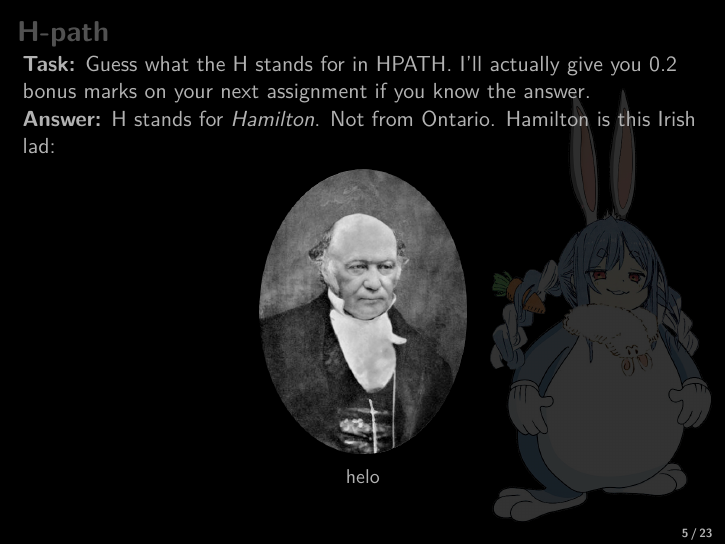
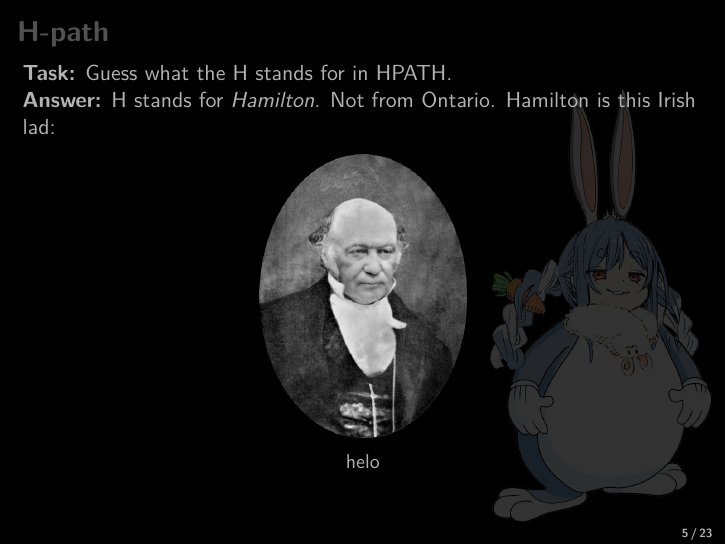
Before and after one commit to sjorv/sjorv.github.io, LaTeX slides (CSC363 W2021/Tutorials owo/8/TUT08.tex): page 9 of 35. Compiled offline with pdfLaTeX.

Commit message:
typos fixed

```diff
--- a/CSC363 W2021/Tutorials owo/8/TUT08.tex
+++ b/CSC363 W2021/Tutorials owo/8/TUT08.tex
@@ -98,8 +98,7 @@ Unfortunately, there isn't any \url{nondeterministicturingmachinesimulator.com}
 \end{frame}
 
 \begin{frame}{H-path}
-\textbf{Task:} Guess what the H stands for in HPATH. I'll actually give you 0.2 bonus marks on your next assignment if you know the answer.
-
+\textbf{Task:} Guess what the H stands for in HPATH.
 \pause
 
 \textbf{Answer:} H stands for \textit{Hamilton}. Not from Ontario. Hamilton is this Irish lad:
```
Also changed, not shown: CSC363 W2021/Tutorials owo/8/TUT08.pdf, 2 other files.
